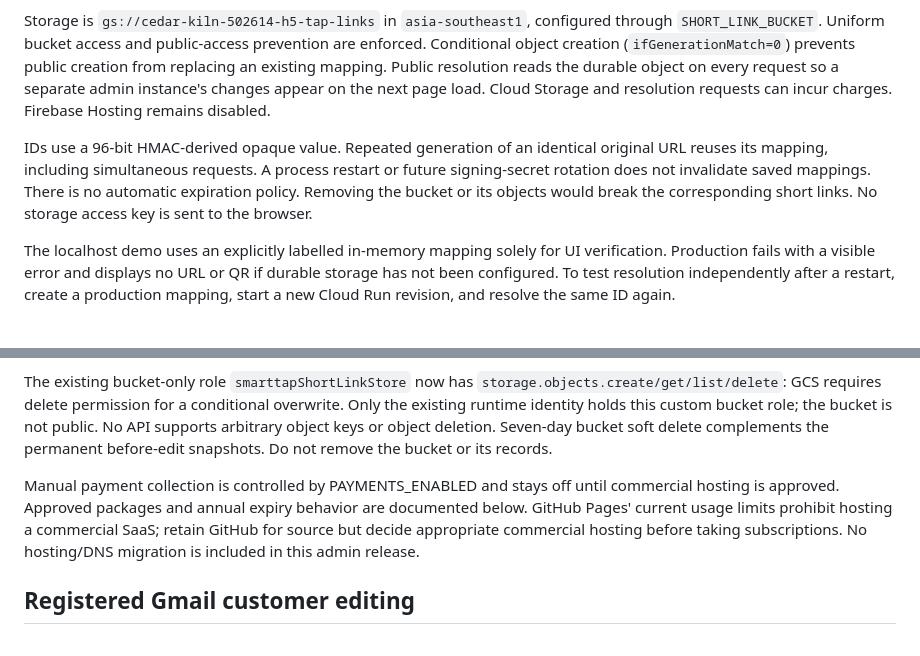
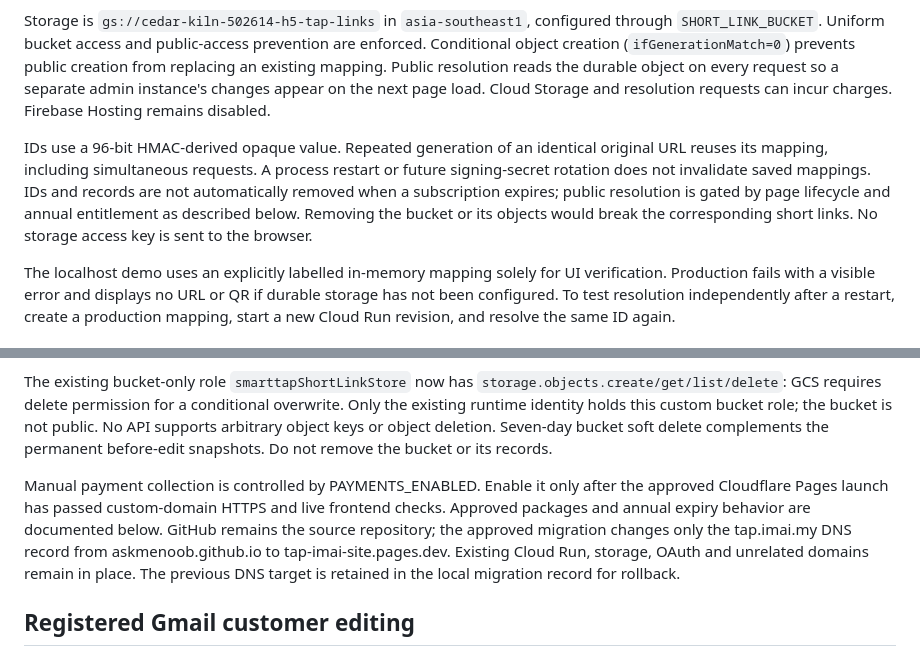
Before and after one commit to askmenoob/tap-imai-site, a Markdown page: README-import.md, 2 parts joined by grey strips. GitHub-like rendering.

```diff
--- a/README-import.md
+++ b/README-import.md
@@ -61,7 +61,7 @@ The generate button always creates `https://tap.imai.my/?s=<16-character-id>` be
 
 Storage is `gs://cedar-kiln-502614-h5-tap-links` in `asia-southeast1`, configured through `SHORT_LINK_BUCKET`. Uniform bucket access and public-access prevention are enforced. Conditional object creation (`ifGenerationMatch=0`) prevents public creation from replacing an existing mapping. Public resolution reads the durable object on every request so a separate admin instance's changes appear on the next page load. Cloud Storage and resolution requests can incur charges. Firebase Hosting remains disabled.
 
-IDs use a 96-bit HMAC-derived opaque value. Repeated generation of an identical original URL reuses its mapping, including simultaneous requests. A process restart or future signing-secret rotation does not invalidate saved mappings. There is no automatic expiration policy. Removing the bucket or its objects would break the corresponding short links. No storage access key is sent to the browser.
+IDs use a 96-bit HMAC-derived opaque value. Repeated generation of an identical original URL reuses its mapping, including simultaneous requests. A process restart or future signing-secret rotation does not invalidate saved mappings. IDs and records are not automatically removed when a subscription expires; public resolution is gated by page lifecycle and annual entitlement as described below. Removing the bucket or its objects would break the corresponding short links. No storage access key is sent to the browser.
 
 The localhost demo uses an explicitly labelled in-memory mapping solely for UI verification. Production fails with a visible error and displays no URL or QR if durable storage has not been configured. To test resolution independently after a restart, create a production mapping, start a new Cloud Run revision, and resolve the same ID again.
 
@@ -77,7 +77,7 @@ An admin save validates the same v1 profile contract, normalizes Malaysian phone
 
 The existing bucket-only role `smarttapShortLinkStore` now has `storage.objects.create/get/list/delete`: GCS requires delete permission for a conditional overwrite. Only the existing runtime identity holds this custom bucket role; the bucket is not public. No API supports arbitrary object keys or object deletion. Seven-day bucket soft delete complements the permanent before-edit snapshots. Do not remove the bucket or its records.
 
-Manual payment collection is controlled by PAYMENTS_ENABLED and stays off until commercial hosting is approved. Approved packages and annual expiry behavior are documented below. GitHub Pages' current usage limits prohibit hosting a commercial SaaS; retain GitHub for source but decide appropriate commercial hosting before taking subscriptions. No hosting/DNS migration is included in this admin release.
+Manual payment collection is controlled by PAYMENTS_ENABLED. Enable it only after the approved Cloudflare Pages launch has passed custom-domain HTTPS and live frontend checks. Approved packages and annual expiry behavior are documented below. GitHub remains the source repository; the approved migration changes only the tap.imai.my DNS record from askmenoob.github.io to tap-imai-site.pages.dev. Existing Cloud Run, storage, OAuth and unrelated domains remain in place. The previous DNS target is retained in the local migration record for rollback.
 
 
 ## Registered Gmail customer editing
```
Also changed, not shown: other parts of README-import.md (+3 -3 lines).
